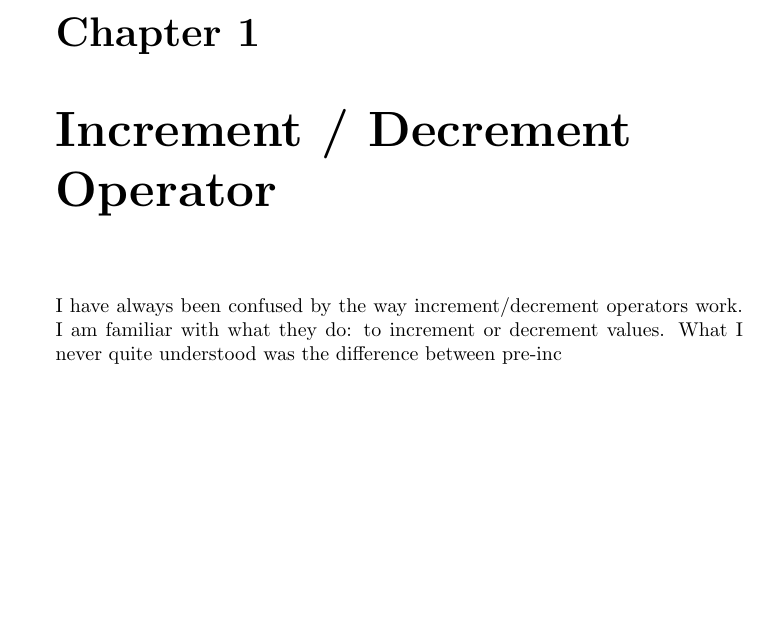
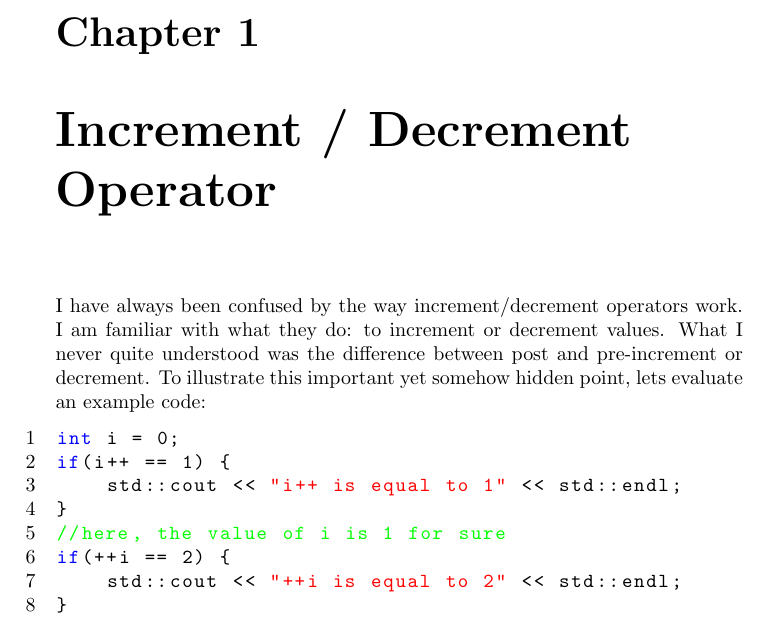
Before and after one commit to knejadfard/cppnotes, a LaTeX document (cppnotes.tex, which reads ch_incr_decr.tex): part of page 2 of 2, cut so that both start at the same text, the shorter picture padded with empty space. Compiled offline with pdfLaTeX.

Commit message:
Updated the code example #1 and also some description text

```diff
--- a/ch_incr_decr.tex
+++ b/ch_incr_decr.tex
@@ -1,6 +1,14 @@
 \chapter{Increment / Decrement Operator}
-I have always been confused by the way increment/decrement operators work. I am familiar with what they do: to increment or decrement values. What I never quite understood was the difference between pre-inc
+I have always been confused by the way increment/decrement operators work. I am familiar with what they do: to increment or decrement values. What I never quite understood was the difference between post and pre-increment or decrement.
+To illustrate this important yet somehow hidden point, lets evaluate an example code:
 
 \begin{lstlisting}
-
+int i = 0;
+if(i++ == 1) {
+	std::cout << "i++ is equal to 1" << std::endl;
+}
+//here, the value of i is 1 for sure
+if(++i == 2) {
+	std::cout << "++i is equal to 2" << std::endl;
+}
 \end{lstlisting}
```
